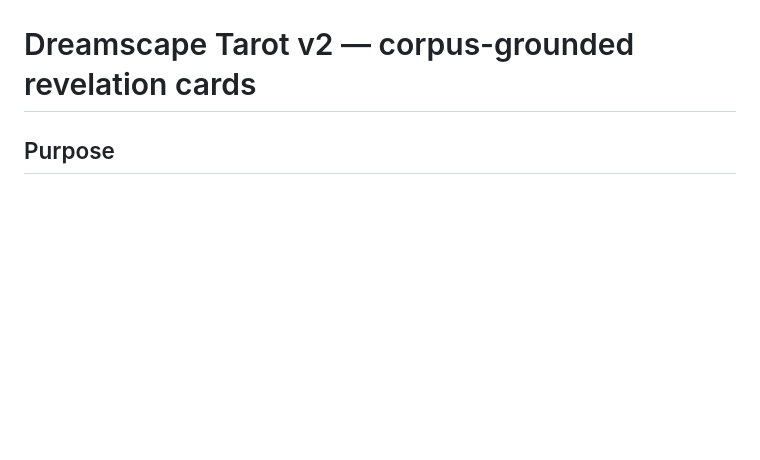
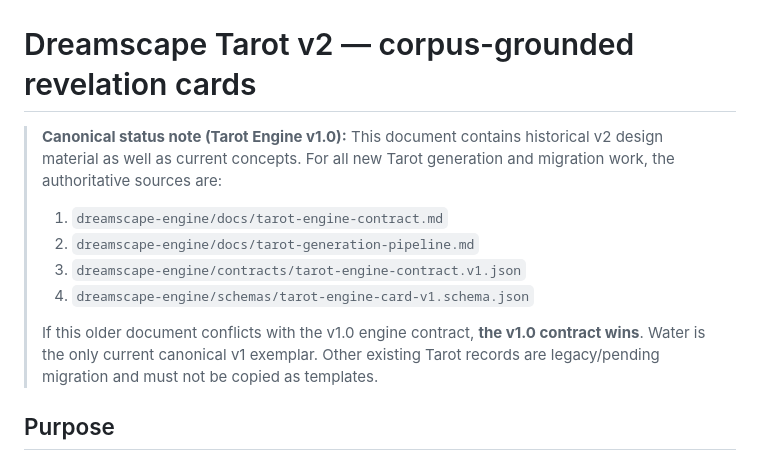
Before and after one commit to sc352b-code/dreamscape-atlas, a Markdown page: dreamscape-engine/docs/tarot-v2.md, the part around the change. Rendered like a GitHub page; blank space fills up the shorter version.

Commit message:
Point legacy Tarot docs to canonical v1 contract

```diff
--- a/dreamscape-engine/docs/tarot-v2.md
+++ b/dreamscape-engine/docs/tarot-v2.md
@@ -1,4 +1,12 @@
 # Dreamscape Tarot v2 — corpus-grounded revelation cards
+
+> **Canonical status note (Tarot Engine v1.0):** This document contains historical v2 design material as well as current concepts. For all new Tarot generation and migration work, the authoritative sources are:
+> 1. `dreamscape-engine/docs/tarot-engine-contract.md`
+> 2. `dreamscape-engine/docs/tarot-generation-pipeline.md`
+> 3. `dreamscape-engine/contracts/tarot-engine-contract.v1.json`
+> 4. `dreamscape-engine/schemas/tarot-engine-card-v1.schema.json`
+>
+> If this older document conflicts with the v1.0 engine contract, **the v1.0 contract wins**. Water is the only current canonical v1 exemplar. Other existing Tarot records are legacy/pending migration and must not be copied as templates.
 
 ## Purpose
 
```
